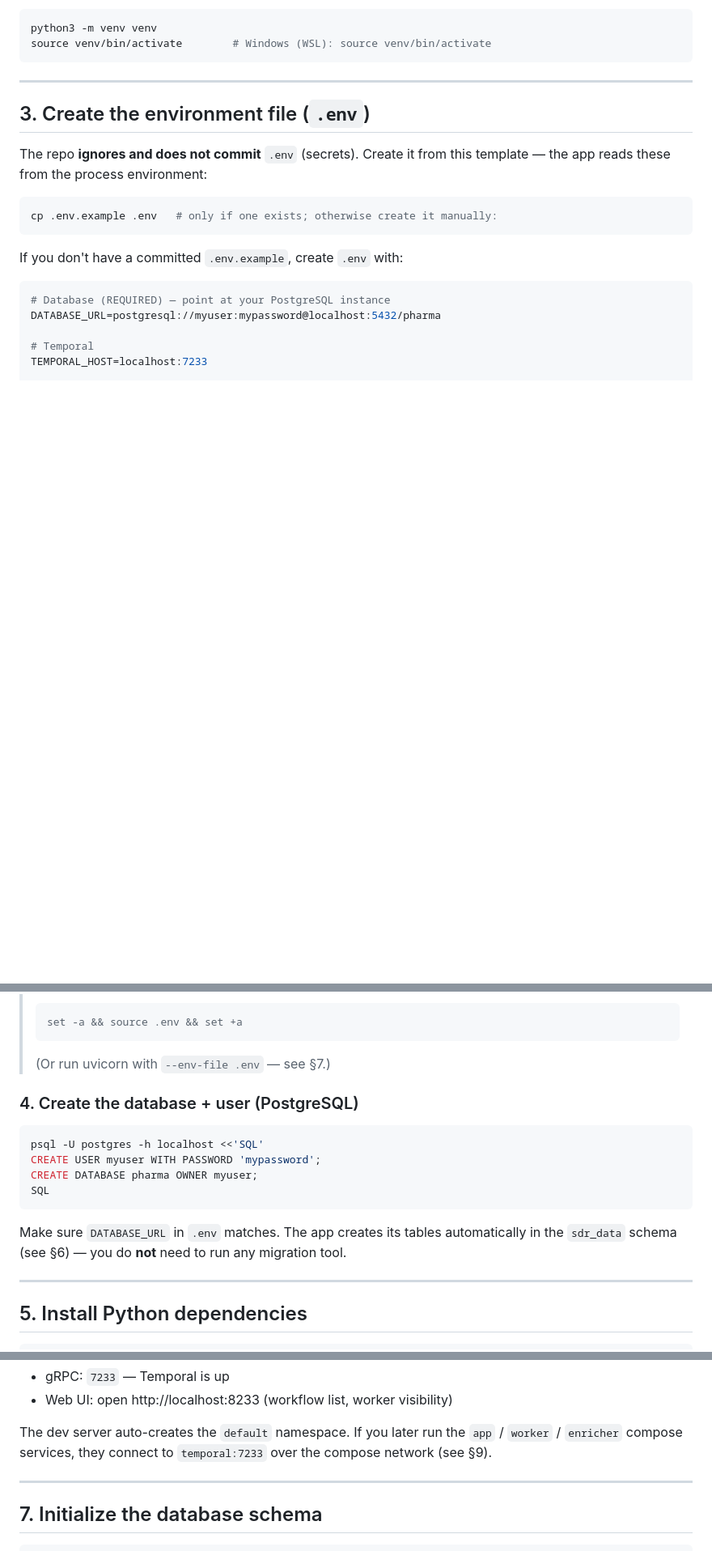
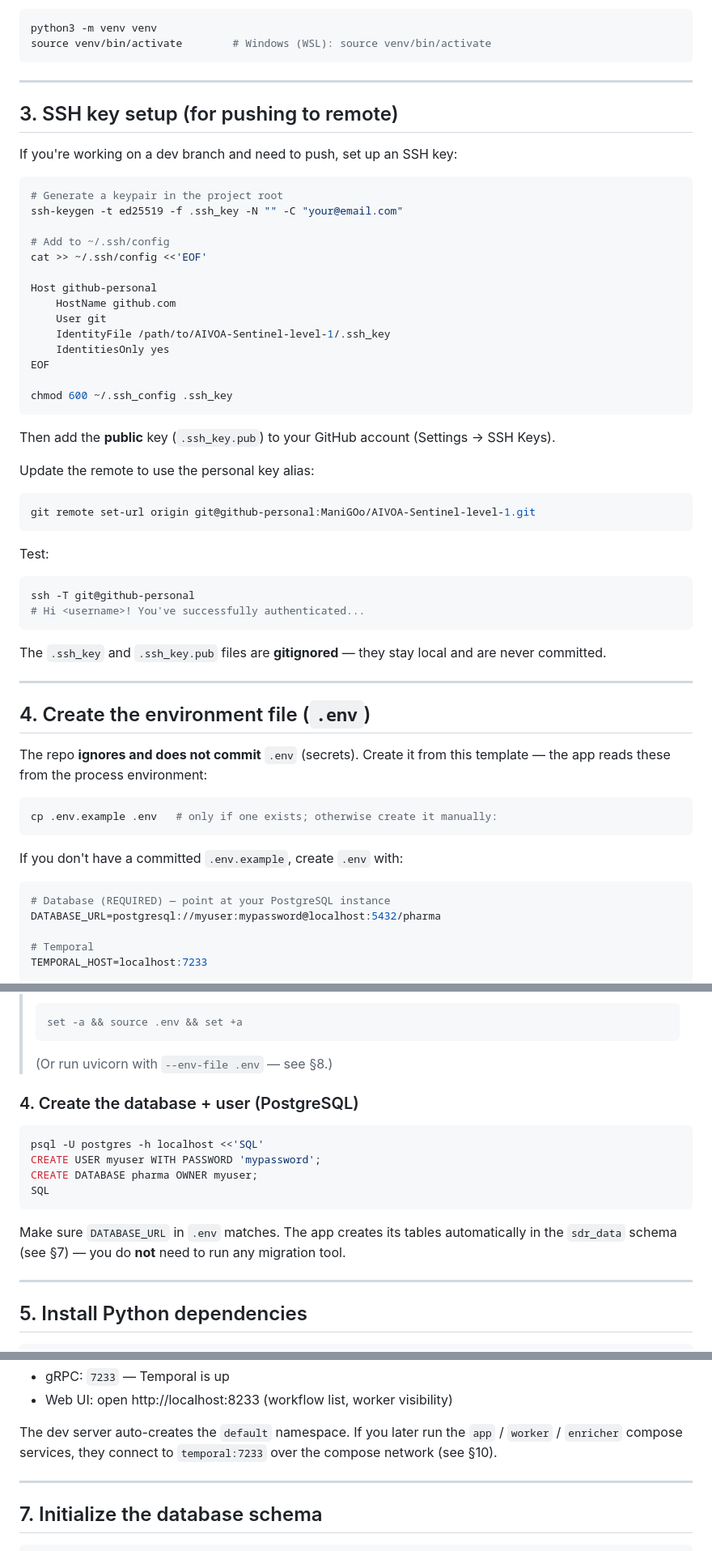
Before and after one commit to ManiGOo/AIVOA-Sentinel-level-1, a Markdown page: setup/README.md, 3 parts joined by grey strips. Shown at 81% size. Drawn GitHub-style; blank space fills up the shorter version.

Commit message:
add SSH key setup section to README

````diff
--- a/setup/README.md
+++ b/setup/README.md
@@ -80,7 +80,49 @@ source venv/bin/activate        # Windows (WSL): source venv/bin/activate
 
 ---
 
-## 3. Create the environment file (`.env`)
+## 3. SSH key setup (for pushing to remote)
+
+If you're working on a dev branch and need to push, set up an SSH key:
+
+```bash
+# Generate a keypair in the project root
+ssh-keygen -t ed25519 -f .ssh_key -N "" -C "your@email.com"
+
+# Add to ~/.ssh/config
+cat >> ~/.ssh/config <<'EOF'
+
+Host github-personal
+    HostName github.com
+    User git
+    IdentityFile /path/to/AIVOA-Sentinel-level-1/.ssh_key
+    IdentitiesOnly yes
+EOF
+
+chmod 600 ~/.ssh_config .ssh_key
+```
+
+Then add the **public** key (`.ssh_key.pub`) to your GitHub account
+(Settings → SSH Keys).
+
+Update the remote to use the personal key alias:
+
+```bash
+git remote set-url origin git@github-personal:ManiGOo/AIVOA-Sentinel-level-1.git
+```
+
+Test:
+
+```bash
+ssh -T git@github-personal
+# Hi <username>! You've successfully authenticated...
+```
+
+The `.ssh_key` and `.ssh_key.pub` files are **gitignored** — they stay
+local and are never committed.
+
+---
+
+## 4. Create the environment file (`.env`)
 
 The repo **ignores and does not commit** `.env` (secrets). Create it from this
 template — the app reads these from the process environment:
@@ -112,7 +154,7 @@ ENABLE_MCP=1
 > ```bash
 > set -a && source .env && set +a
 > ```
-> (Or run uvicorn with `--env-file .env` — see §7.)
+> (Or run uvicorn with `--env-file .env` — see §8.)
 
 ### 4. Create the database + user (PostgreSQL)
 
@@ -124,7 +166,7 @@ SQL
 ```
 
 Make sure `DATABASE_URL` in `.env` matches. The app creates its tables
-automatically in the `sdr_data` schema (see §6) — you do **not** need to run
+automatically in the `sdr_data` schema (see §7) — you do **not** need to run
 any migration tool.
 
 ---
@@ -171,7 +213,7 @@ Verify:
 
 The dev server auto-creates the `default` namespace. If you later run the
 `app` / `worker` / `enricher` compose services, they connect to
-`temporal:7233` over the compose network (see §9).
+`temporal:7233` over the compose network (see §10).
 
 ---
 
````
